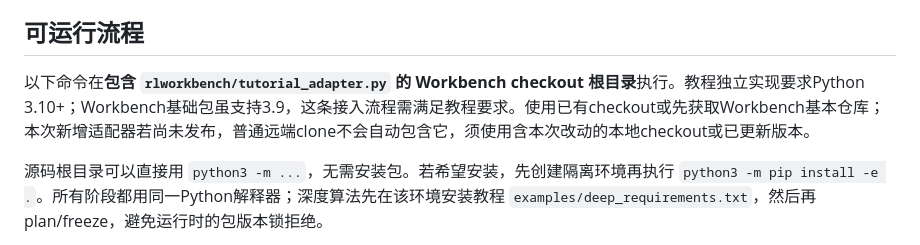
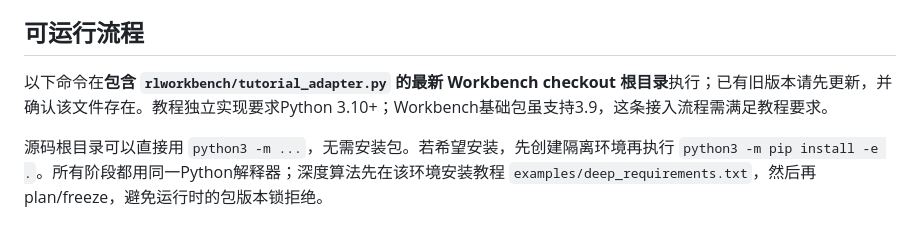
Before and after one commit to ying-wen/rl-research-workbench, a Markdown page: docs/tutorial-adapter.md, the part around the change. Rendered like a GitHub page.

Commit message:
Clarify published tutorial adapter checkout requirements

```diff
--- a/docs/tutorial-adapter.md
+++ b/docs/tutorial-adapter.md
@@ -10,7 +10,7 @@
 
 ## 可运行流程
 
-以下命令在**包含 `rlworkbench/tutorial_adapter.py` 的 Workbench checkout 根目录**执行。教程独立实现要求Python 3.10+；Workbench基础包虽支持3.9，这条接入流程需满足教程要求。使用已有checkout或先获取Workbench基本仓库；本次新增适配器若尚未发布，普通远端clone不会自动包含它，须使用含本次改动的本地checkout或已更新版本。
+以下命令在**包含 `rlworkbench/tutorial_adapter.py` 的最新 Workbench checkout 根目录**执行；已有旧版本请先更新，并确认该文件存在。教程独立实现要求Python 3.10+；Workbench基础包虽支持3.9，这条接入流程需满足教程要求。
 
 源码根目录可以直接用 `python3 -m ...`，无需安装包。若希望安装，先创建隔离环境再执行 `python3 -m pip install -e .`。所有阶段都用同一Python解释器；深度算法先在该环境安装教程 `examples/deep_requirements.txt`，然后再plan/freeze，避免运行时的包版本锁拒绝。
 
```
